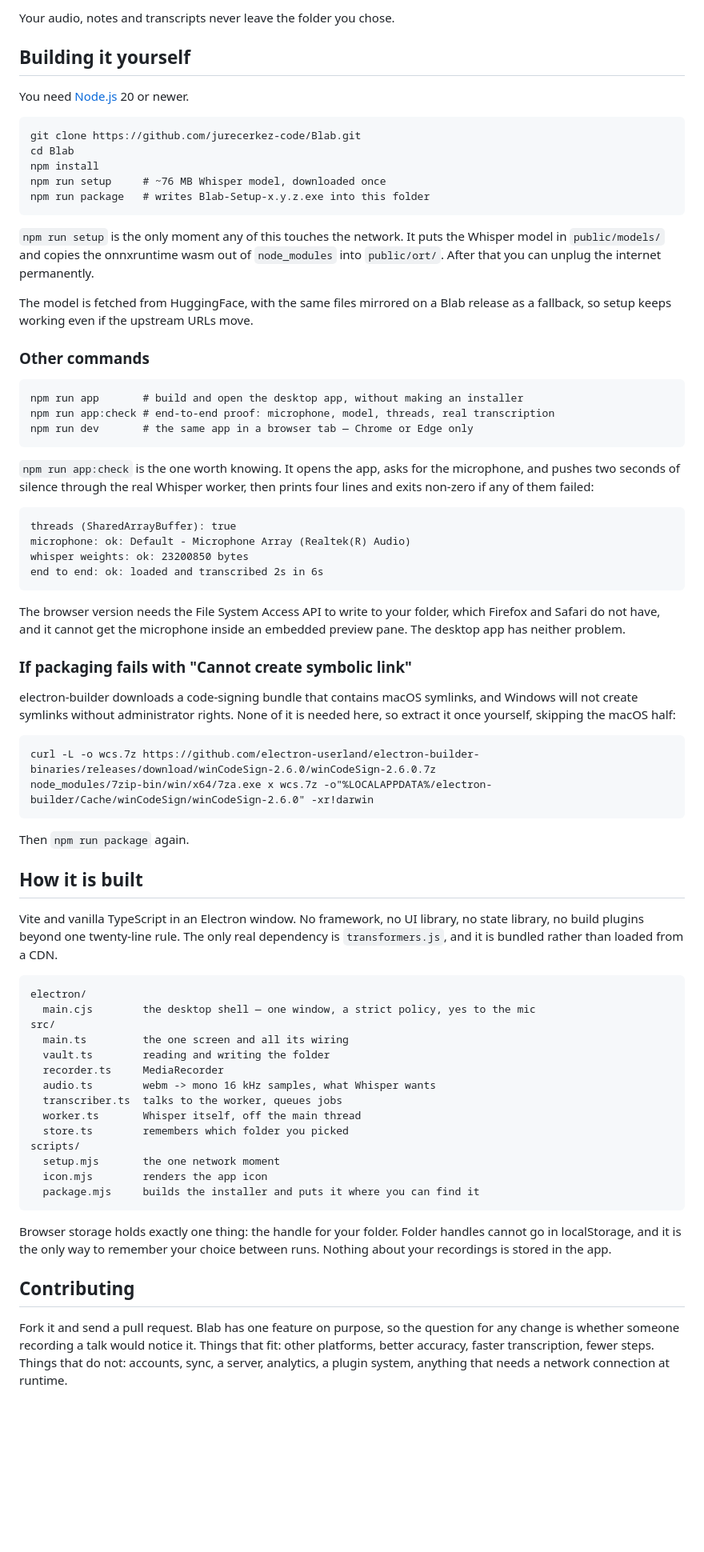
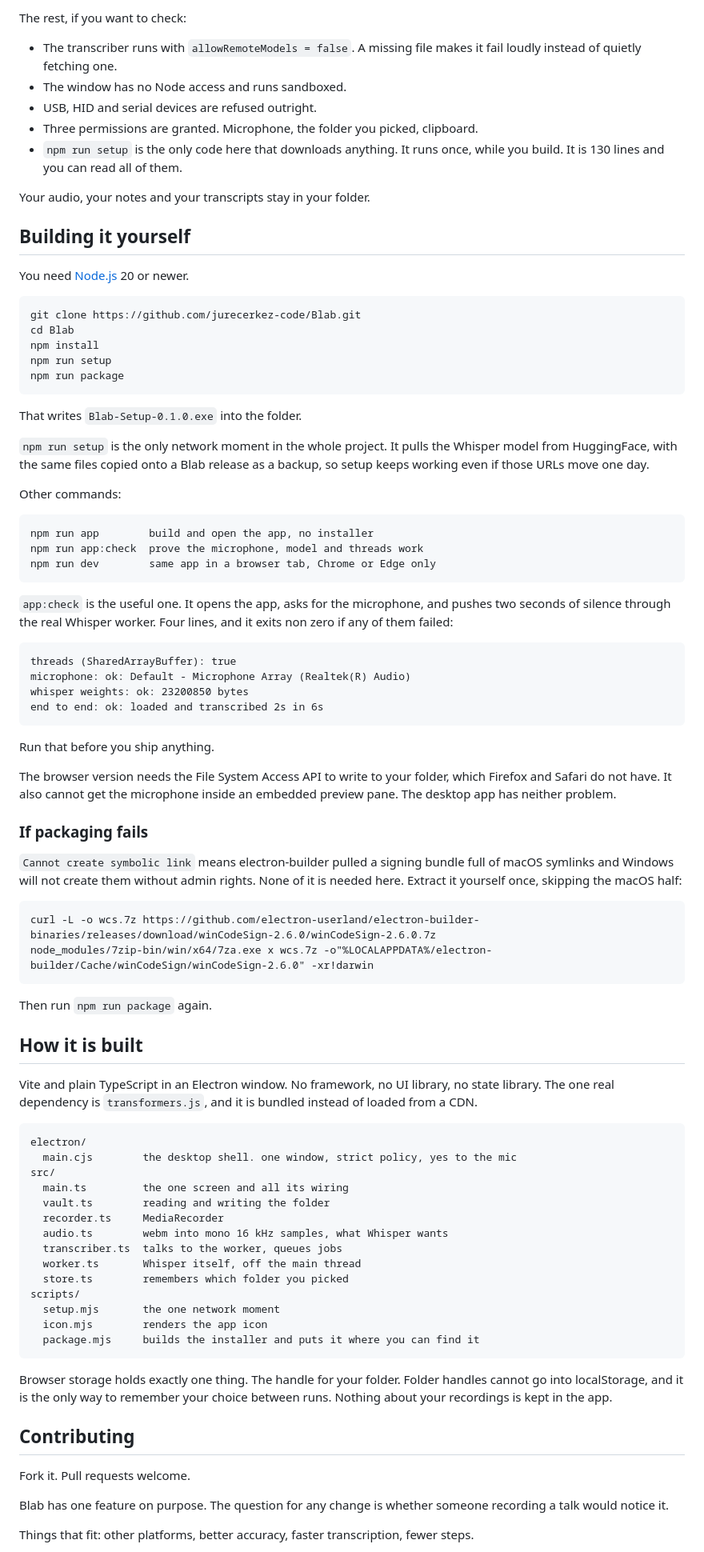
Before and after one commit to jurecerkez-code/Blab, a Markdown page: README.md, the part around one of its changes. Shown at 80% size. Rendered like a GitHub page; blank space fills up the shorter version.

````diff
--- a/README.md
+++ b/README.md
@@ -101,5 +83,15 @@ Not a promise — a list of things you can check.
 
-Your audio, notes and transcripts never leave the folder you chose.
+The rest, if you want to check:
+
+- The transcriber runs with `allowRemoteModels = false`. A missing file makes
+  it fail loudly instead of quietly fetching one.
+- The window has no Node access and runs sandboxed.
+- USB, HID and serial devices are refused outright.
+- Three permissions are granted. Microphone, the folder you picked, clipboard.
+- `npm run setup` is the only code here that downloads anything. It runs once,
+  while you build. It is 130 lines and you can read all of them.
+
+Your audio, your notes and your transcripts stay in your folder.
 
 ## Building it yourself
 
@@ -109,29 +101,27 @@ You need [Node.js](https://nodejs.org) 20 or newer.
 git clone https://github.com/jurecerkez-code/Blab.git
 cd Blab
 npm install
-npm run setup     # ~76 MB Whisper model, downloaded once
-npm run package   # writes Blab-Setup-x.y.z.exe into this folder
+npm run setup
+npm run package
 ```
 
-`npm run setup` is the only moment any of this touches the network. It puts the
-Whisper model in `public/models/` and copies the onnxruntime wasm out of
-`node_modules` into `public/ort/`. After that you can unplug the internet
-permanently.
+That writes `Blab-Setup-0.1.0.exe` into the folder.
 
-The model is fetched from HuggingFace, with the same files mirrored on a Blab
-release as a fallback, so setup keeps working even if the upstream URLs move.
+`npm run setup` is the only network moment in the whole project. It pulls the
+Whisper model from HuggingFace, with the same files copied onto a Blab release
+as a backup, so setup keeps working even if those URLs move one day.
 
-### Other commands
+Other commands:
 
 ```
-npm run app       # build and open the desktop app, without making an installer
-npm run app:check # end-to-end proof: microphone, model, threads, real transcription
-npm run dev       # the same app in a browser tab — Chrome or Edge only
+npm run app        build and open the app, no installer
+npm run app:check  prove the microphone, model and threads work
+npm run dev        same app in a browser tab, Chrome or Edge only
 ```
 
-`npm run app:check` is the one worth knowing. It opens the app, asks for the
-microphone, and pushes two seconds of silence through the real Whisper worker,
-then prints four lines and exits non-zero if any of them failed:
+`app:check` is the useful one. It opens the app, asks for the microphone, and
+pushes two seconds of silence through the real Whisper worker. Four lines, and
+it exits non zero if any of them failed:
 
 ```
 threads (SharedArrayBuffer): true
@@ -140,38 +130,39 @@ whisper weights: ok: 23200850 bytes
 end to end: ok: loaded and transcribed 2s in 6s
 ```
 
+Run that before you ship anything.
+
 The browser version needs the File System Access API to write to your folder,
-which Firefox and Safari do not have, and it cannot get the microphone inside
+which Firefox and Safari do not have. It also cannot get the microphone inside
 an embedded preview pane. The desktop app has neither problem.
 
-### If packaging fails with "Cannot create symbolic link"
+### If packaging fails
 
-electron-builder downloads a code-signing bundle that contains macOS symlinks,
-and Windows will not create symlinks without administrator rights. None of it
-is needed here, so extract it once yourself, skipping the macOS half:
+`Cannot create symbolic link` means electron-builder pulled a signing bundle
+full of macOS symlinks and Windows will not create them without admin rights.
+None of it is needed here. Extract it yourself once, skipping the macOS half:
 
 ```
 curl -L -o wcs.7z https://github.com/electron-userland/electron-builder-binaries/releases/download/winCodeSign-2.6.0/winCodeSign-2.6.0.7z
 node_modules/7zip-bin/win/x64/7za.exe x wcs.7z -o"%LOCALAPPDATA%/electron-builder/Cache/winCodeSign/winCodeSign-2.6.0" -xr!darwin
 ```
 
-Then `npm run package` again.
+Then run `npm run package` again.
 
 ## How it is built
 
-Vite and vanilla TypeScript in an Electron window. No framework, no UI library,
-no state library, no build plugins beyond one twenty-line rule. The only real
-dependency is `transformers.js`, and it is bundled rather than loaded from a
-CDN.
+Vite and plain TypeScript in an Electron window. No framework, no UI library,
+no state library. The one real dependency is `transformers.js`, and it is
+bundled instead of loaded from a CDN.
 
 ```
 electron/
-  main.cjs        the desktop shell — one window, a strict policy, yes to the mic
+  main.cjs        the desktop shell. one window, strict policy, yes to the mic
 src/
   main.ts         the one screen and all its wiring
   vault.ts        reading and writing the folder
   recorder.ts     MediaRecorder
-  audio.ts        webm -> mono 16 kHz samples, what Whisper wants
+  audio.ts        webm into mono 16 kHz samples, what Whisper wants
   transcriber.ts  talks to the worker, queues jobs
   worker.ts       Whisper itself, off the main thread
   store.ts        remembers which folder you picked
@@ -181,15 +172,17 @@ scripts/
   package.mjs     builds the installer and puts it where you can find it
 ```
 
-Browser storage holds exactly one thing: the handle for your folder. Folder
-handles cannot go in localStorage, and it is the only way to remember your
-choice between runs. Nothing about your recordings is stored in the app.
+Browser storage holds exactly one thing. The handle for your folder. Folder
+handles cannot go into localStorage, and it is the only way to remember your
+choice between runs. Nothing about your recordings is kept in the app.
 
 ## Contributing
 
-Fork it and send a pull request. Blab has one feature on purpose, so the
-question for any change is whether someone recording a talk would notice it.
+Fork it. Pull requests welcome.
+
+Blab has one feature on purpose. The question for any change is whether someone
+recording a talk would notice it.
+
 Things that fit: other platforms, better accuracy, faster transcription, fewer
-steps. Things that do not: accounts, sync, a server, analytics, a plugin
-system, anything that needs a network connection at runtime.
+steps.
 
````
Also changed, not shown: other parts of README.md (+57 -72 lines).
